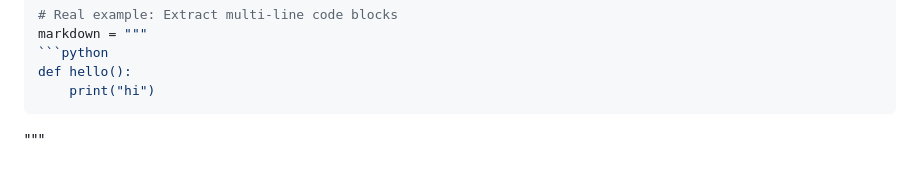
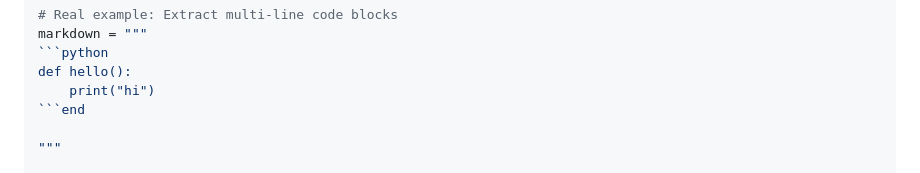
Before and after one commit to mAbduqayum/oop-workbook, a Markdown page: 70_regex/70_regex_docs/regex_python_practical.md, the part around the change. Drawn GitHub-style.

````diff
--- a/70_regex/70_regex_docs/regex_python_practical.md
+++ b/70_regex/70_regex_docs/regex_python_practical.md
@@ -847,7 +847,7 @@ markdown = """
 ```python
 def hello():
     print("hi")
-```
+```end
 
 """
 
````
